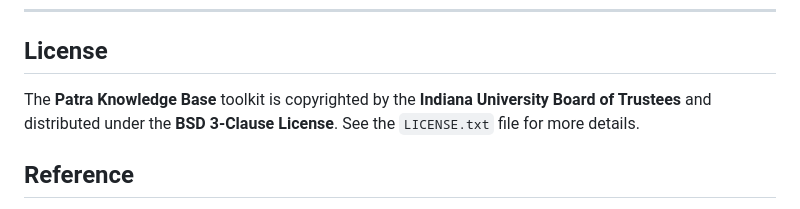
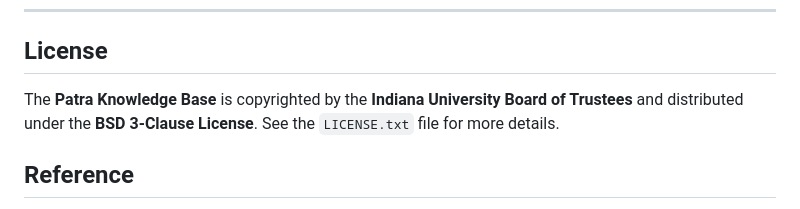
Before and after one commit to Data-to-Insight-Center/patra-kg, a Markdown page: README.md, the part around the change. Drawn GitHub-style.

```diff
--- a/README.md
+++ b/README.md
@@ -87,7 +87,7 @@ Before starting, make sure the following are in place:
 
 ## License
 
-The **Patra Knowledge Base** toolkit is copyrighted by the **Indiana University Board of Trustees** and distributed under the **BSD 3-Clause License**. See the `LICENSE.txt` file for more details.
+The **Patra Knowledge Base** is copyrighted by the **Indiana University Board of Trustees** and distributed under the **BSD 3-Clause License**. See the `LICENSE.txt` file for more details.
 
 ## Reference
 
```
